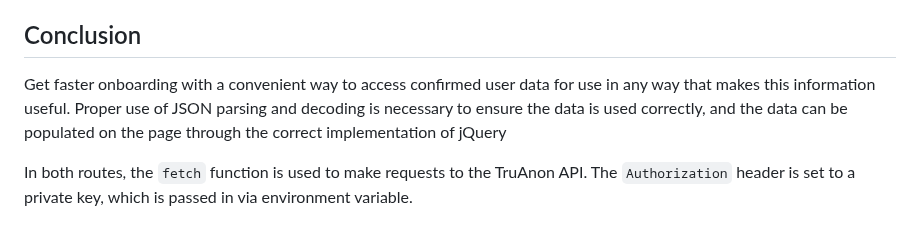
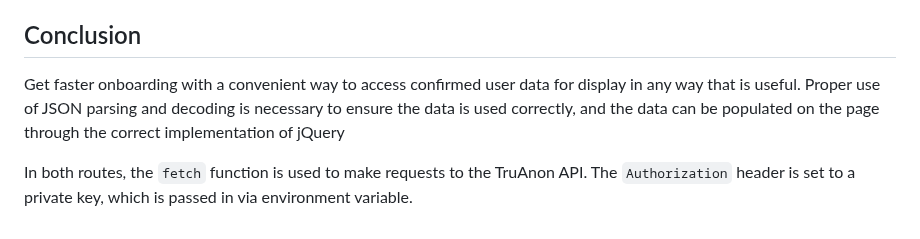
Before and after one commit to jtayler/trusted, a Markdown page: README.md, the part around the change. Rendered like a GitHub page.

```diff
--- a/README.md
+++ b/README.md
@@ -44,6 +44,6 @@ The second route, defined with `app.get('/users/:username/token', ...)`, generat
 
 ## Conclusion
 
-Get faster onboarding with a convenient way to access confirmed user data for use in any way that makes this information useful. Proper use of JSON parsing and decoding is necessary to ensure the data is used correctly, and the data can be populated on the page through the correct implementation of jQuery
+Get faster onboarding with a convenient way to access confirmed user data for display in any way that is useful. Proper use of JSON parsing and decoding is necessary to ensure the data is used correctly, and the data can be populated on the page through the correct implementation of jQuery
 
 In both routes, the `fetch` function is used to make requests to the TruAnon API. The `Authorization` header is set to a private key, which is passed in via environment variable.
```
